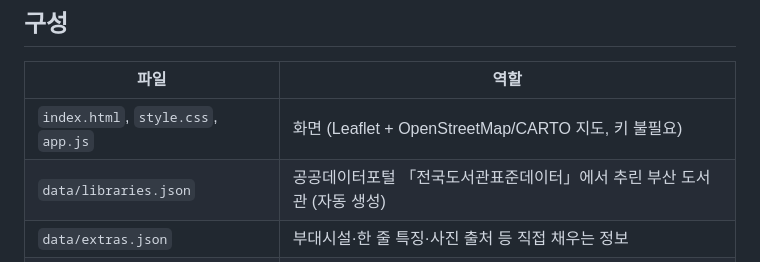
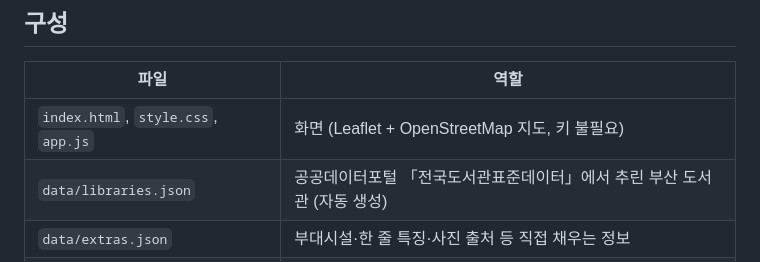
Before and after one commit to macao-park/busan-libraries, a Markdown page: README.md, the part around the change. GitHub-like rendering.

Commit message:
README 지도 표기 정정
Co-Authored-By: Claude Sonnet 5.5 <noreply@anthropic.com>
Claude-Session: https://claude.ai/code/session_01Le2gBrH6ag5g5mvuBhU9Av

```diff
--- a/README.md
+++ b/README.md
@@ -6,7 +6,7 @@
 
 | 파일 | 역할 |
 |---|---|
-| `index.html`, `style.css`, `app.js` | 화면 (Leaflet + OpenStreetMap/CARTO 지도, 키 불필요) |
+| `index.html`, `style.css`, `app.js` | 화면 (Leaflet + OpenStreetMap 지도, 키 불필요) |
 | `data/libraries.json` | 공공데이터포털 「전국도서관표준데이터」에서 추린 부산 도서관 (자동 생성) |
 | `data/extras.json` | 부대시설·한 줄 특징·사진 출처 등 직접 채우는 정보 |
 | `data/tags.json` | 목적별(공부·작업·독서·취미) 부대시설 태그 목록 |
```
